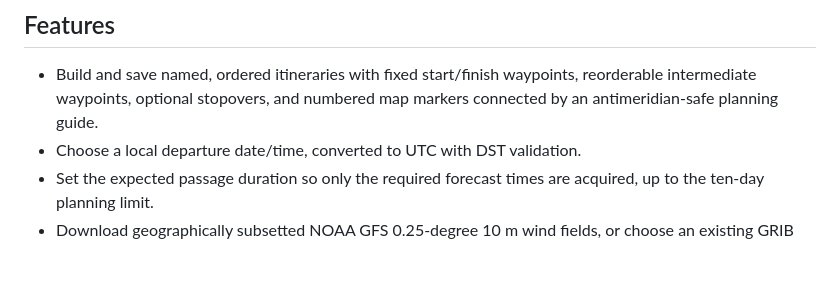
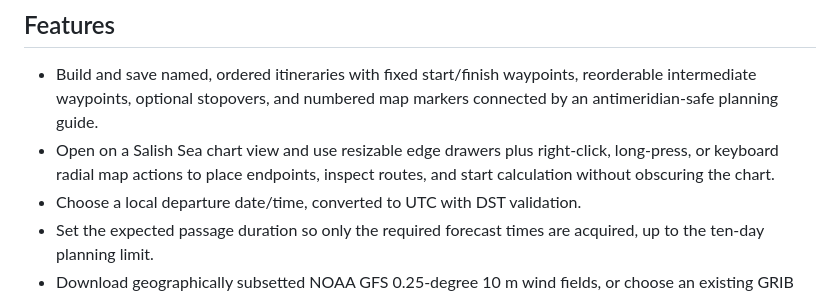
Before and after one commit to frye/navtool, a Markdown page: README.md, the part around the change. Drawn GitHub-style; blank space fills up the shorter version.

```diff
--- a/README.md
+++ b/README.md
@@ -9,6 +9,9 @@ It targets macOS, Windows, and Linux.
 - Build and save named, ordered itineraries with fixed start/finish waypoints,
   reorderable intermediate waypoints, optional stopovers, and numbered map
   markers connected by an antimeridian-safe planning guide.
+- Open on a Salish Sea chart view and use resizable edge drawers plus
+  right-click, long-press, or keyboard radial map actions to place endpoints,
+  inspect routes, and start calculation without obscuring the chart.
 - Choose a local departure date/time, converted to UTC with DST validation.
 - Set the expected passage duration so only the required forecast times are
   acquired, up to the ten-day planning limit.
```
Also changed, not shown: CHANGELOG.md (+82 -0 lines).
